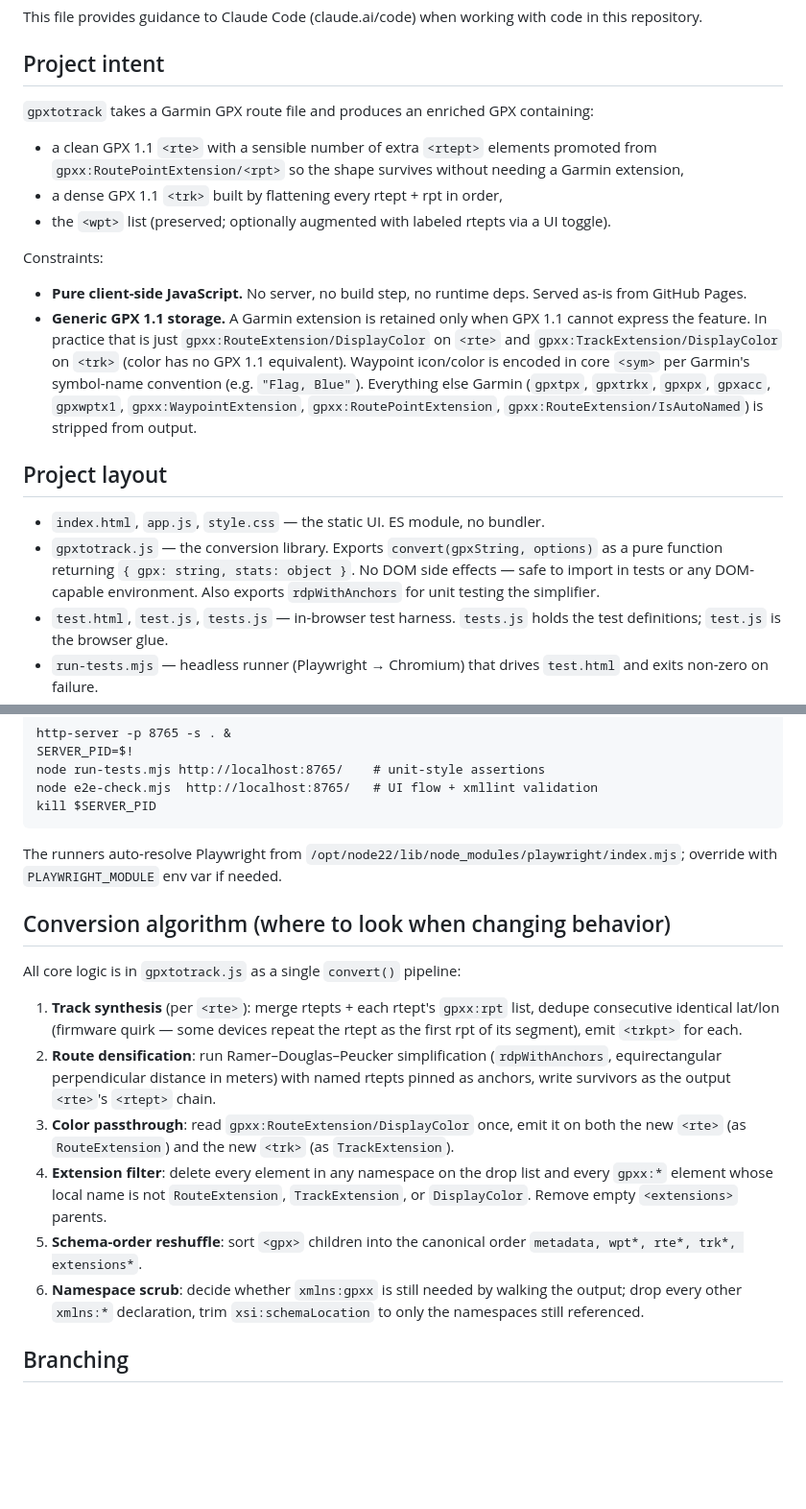
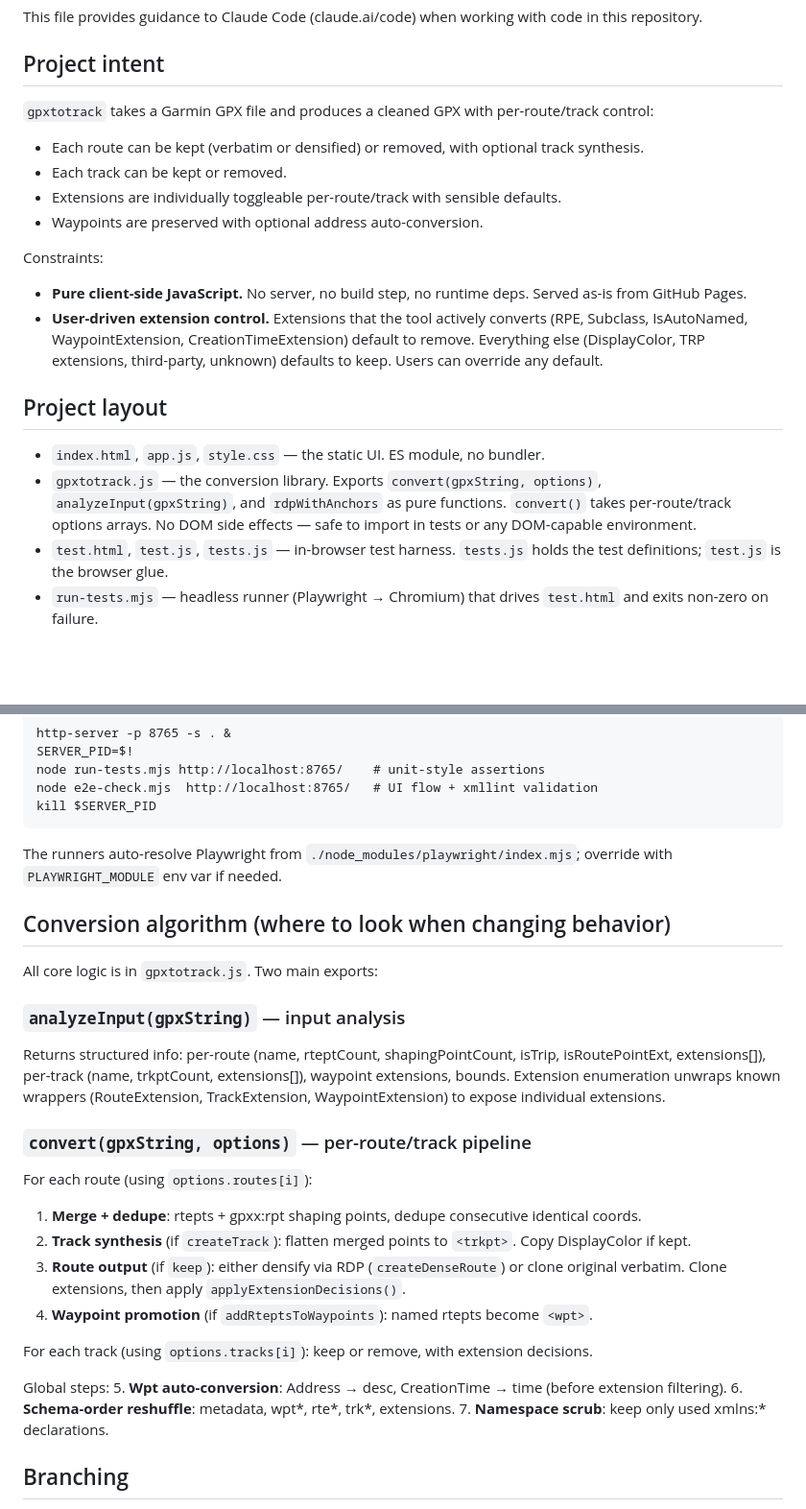
Before and after one commit to c0dev0id/gpxtotrack, a Markdown page: CLAUDE.md, 2 parts joined by grey strips. Shown at 96% size. GitHub-like rendering; blank space fills up the shorter version.

Commit message:
Update CLAUDE.md for new per-route/track API and layout
Document analyzeInput() export, per-element convert() options,
extension decision model, and updated algorithm description.

````diff
--- a/CLAUDE.md
+++ b/CLAUDE.md
@@ -4,21 +4,22 @@ This file provides guidance to Claude Code (claude.ai/code) when working with co
 
 ## Project intent
 
-`gpxtotrack` takes a Garmin GPX route file and produces an enriched GPX containing:
+`gpxtotrack` takes a Garmin GPX file and produces a cleaned GPX with per-route/track control:
 
-- a clean GPX 1.1 `<rte>` with a sensible number of extra `<rtept>` elements promoted from `gpxx:RoutePointExtension/<rpt>` so the shape survives without needing a Garmin extension,
-- a dense GPX 1.1 `<trk>` built by flattening every rtept + rpt in order,
-- the `<wpt>` list (preserved; optionally augmented with labeled rtepts via a UI toggle).
+- Each route can be kept (verbatim or densified) or removed, with optional track synthesis.
+- Each track can be kept or removed.
+- Extensions are individually toggleable per-route/track with sensible defaults.
+- Waypoints are preserved with optional address auto-conversion.
 
 Constraints:
 
 - **Pure client-side JavaScript.** No server, no build step, no runtime deps. Served as-is from GitHub Pages.
-- **Generic GPX 1.1 storage.** A Garmin extension is retained only when GPX 1.1 cannot express the feature. In practice that is just `gpxx:RouteExtension/DisplayColor` on `<rte>` and `gpxx:TrackExtension/DisplayColor` on `<trk>` (color has no GPX 1.1 equivalent). Waypoint icon/color is encoded in core `<sym>` per Garmin's symbol-name convention (e.g. `"Flag, Blue"`). Everything else Garmin (`gpxtpx`, `gpxtrkx`, `gpxpx`, `gpxacc`, `gpxwptx1`, `gpxx:WaypointExtension`, `gpxx:RoutePointExtension`, `gpxx:RouteExtension/IsAutoNamed`) is stripped from output.
+- **User-driven extension control.** Extensions that the tool actively converts (RPE, Subclass, IsAutoNamed, WaypointExtension, CreationTimeExtension) default to remove. Everything else (DisplayColor, TRP extensions, third-party, unknown) defaults to keep. Users can override any default.
 
 ## Project layout
 
 - `index.html`, `app.js`, `style.css` — the static UI. ES module, no bundler.
-- `gpxtotrack.js` — the conversion library. Exports `convert(gpxString, options)` as a pure function returning `{ gpx: string, stats: object }`. No DOM side effects — safe to import in tests or any DOM-capable environment. Also exports `rdpWithAnchors` for unit testing the simplifier.
+- `gpxtotrack.js` — the conversion library. Exports `convert(gpxString, options)`, `analyzeInput(gpxString)`, and `rdpWithAnchors` as pure functions. `convert()` takes per-route/track options arrays. No DOM side effects — safe to import in tests or any DOM-capable environment.
 - `test.html`, `test.js`, `tests.js` — in-browser test harness. `tests.js` holds the test definitions; `test.js` is the browser glue.
 - `run-tests.mjs` — headless runner (Playwright → Chromium) that drives `test.html` and exits non-zero on failure.
 - `e2e-check.mjs` — end-to-end smoke test: drives the real UI at `index.html`, converts each fixture, validates output with `xmllint`.
@@ -43,18 +44,28 @@ node e2e-check.mjs  http://localhost:8765/   # UI flow + xmllint validation
 kill $SERVER_PID
 ```
 
-The runners auto-resolve Playwright from `/opt/node22/lib/node_modules/playwright/index.mjs`; override with `PLAYWRIGHT_MODULE` env var if needed.
+The runners auto-resolve Playwright from `./node_modules/playwright/index.mjs`; override with `PLAYWRIGHT_MODULE` env var if needed.
 
 ## Conversion algorithm (where to look when changing behavior)
 
-All core logic is in `gpxtotrack.js` as a single `convert()` pipeline:
+All core logic is in `gpxtotrack.js`. Two main exports:
 
-1. **Track synthesis** (per `<rte>`): merge rtepts + each rtept's `gpxx:rpt` list, dedupe consecutive identical lat/lon (firmware quirk — some devices repeat the rtept as the first rpt of its segment), emit `<trkpt>` for each.
-2. **Route densification**: run Ramer–Douglas–Peucker simplification (`rdpWithAnchors`, equirectangular perpendicular distance in meters) with named rtepts pinned as anchors, write survivors as the output `<rte>`'s `<rtept>` chain.
-3. **Color passthrough**: read `gpxx:RouteExtension/DisplayColor` once, emit it on both the new `<rte>` (as `RouteExtension`) and the new `<trk>` (as `TrackExtension`).
-4. **Extension filter**: delete every element in any namespace on the drop list and every `gpxx:*` element whose local name is not `RouteExtension`, `TrackExtension`, or `DisplayColor`. Remove empty `<extensions>` parents.
-5. **Schema-order reshuffle**: sort `<gpx>` children into the canonical order `metadata, wpt*, rte*, trk*, extensions*`.
-6. **Namespace scrub**: decide whether `xmlns:gpxx` is still needed by walking the output; drop every other `xmlns:*` declaration, trim `xsi:schemaLocation` to only the namespaces still referenced.
+### `analyzeInput(gpxString)` — input analysis
+Returns structured info: per-route (name, rteptCount, shapingPointCount, isTrip, isRoutePointExt, extensions[]), per-track (name, trkptCount, extensions[]), waypoint extensions, bounds. Extension enumeration unwraps known wrappers (RouteExtension, TrackExtension, WaypointExtension) to expose individual extensions.
+
+### `convert(gpxString, options)` — per-route/track pipeline
+For each route (using `options.routes[i]`):
+1. **Merge + dedupe**: rtepts + gpxx:rpt shaping points, dedupe consecutive identical coords.
+2. **Track synthesis** (if `createTrack`): flatten merged points to `<trkpt>`. Copy DisplayColor if kept.
+3. **Route output** (if `keep`): either densify via RDP (`createDenseRoute`) or clone original verbatim. Clone extensions, then apply `applyExtensionDecisions()`.
+4. **Waypoint promotion** (if `addRteptsToWaypoints`): named rtepts become `<wpt>`.
+
+For each track (using `options.tracks[i]`): keep or remove, with extension decisions.
+
+Global steps:
+5. **Wpt auto-conversion**: Address → desc, CreationTime → time (before extension filtering).
+6. **Schema-order reshuffle**: metadata, wpt*, rte*, trk*, extensions.
+7. **Namespace scrub**: keep only used xmlns:* declarations.
 
 ## Branching
 
````
